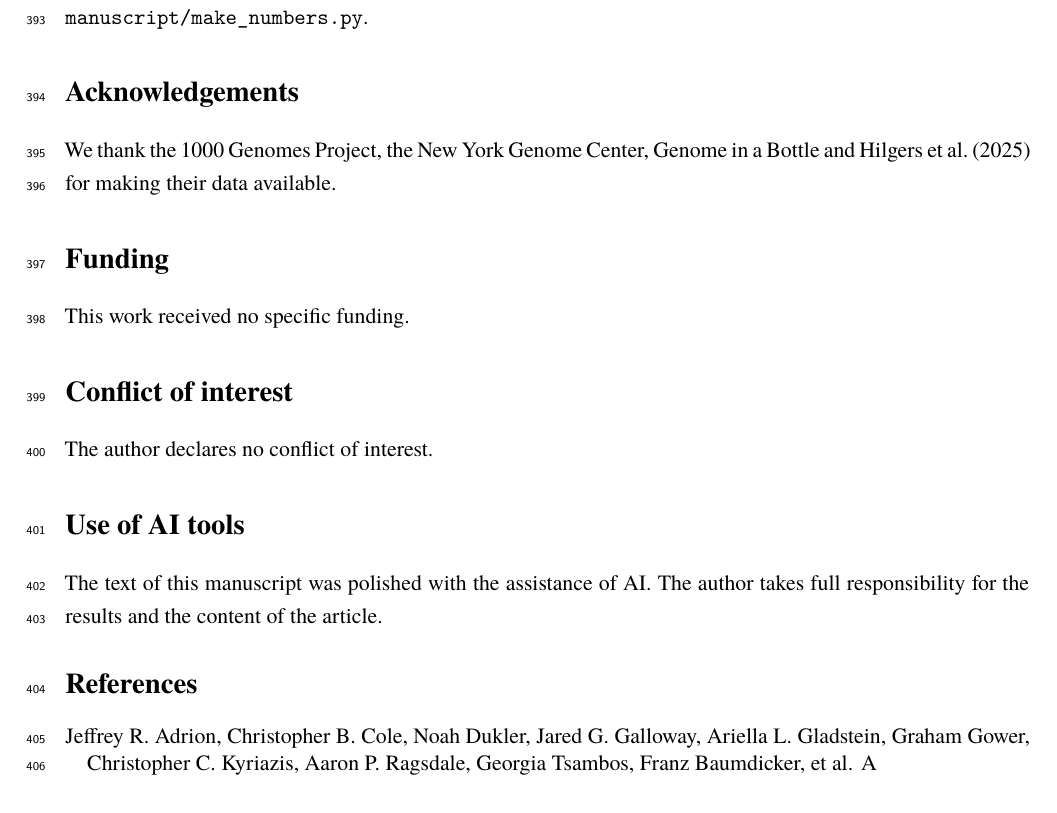
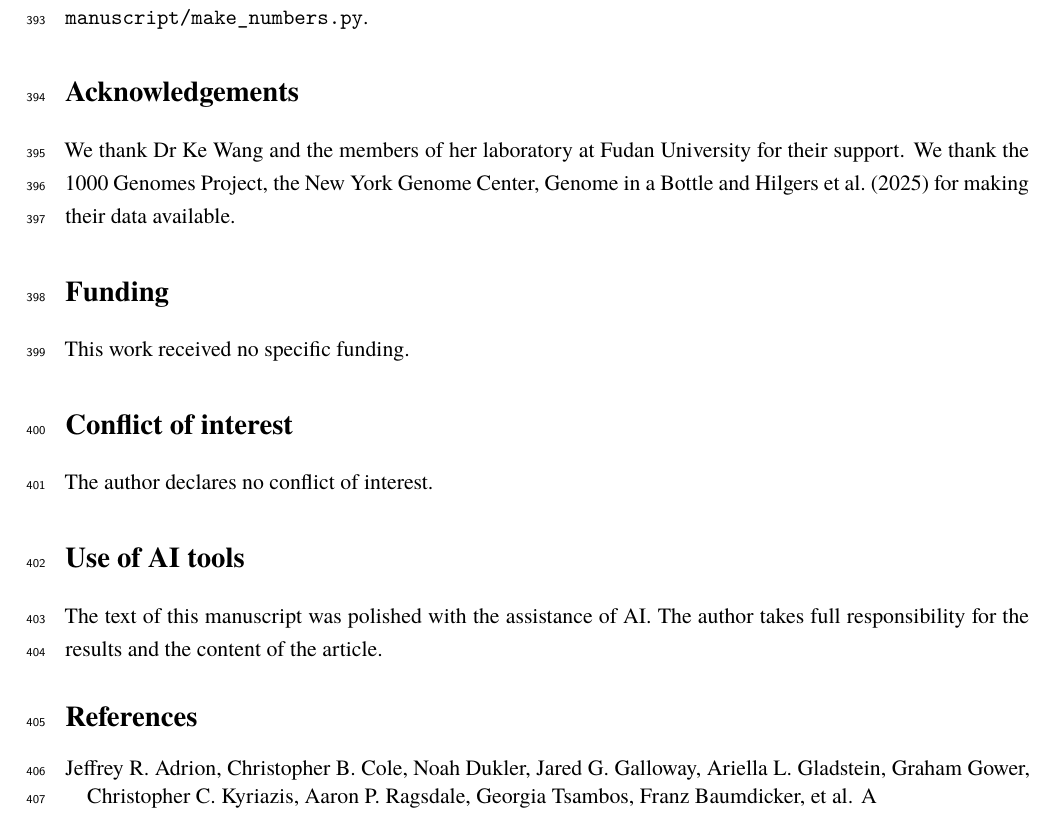
Before and after one commit to larryivan/psmc-rs, a LaTeX paper (manuscript/psmc-rs.tex): part of page 13 of 18, cut so that both start at the same text. Compiled offline with XeLaTeX; a missing font is replaced by an installed copy or a similar font.

Commit message:
manuscript: acknowledgements thank Dr Ke Wang and her laboratory at Fudan University

```diff
--- a/manuscript/psmc-rs.tex
+++ b/manuscript/psmc-rs.tex
@@ -218,7 +218,7 @@ The 1000 Genomes high-coverage VCFs are available from the International Genome
 \psmcrs{} is available at \wholeurl{https://github.com/larryivan/psmc-rs} under the MIT license; the release used here, \psmcrs{} 0.2.0, is archived on Zenodo (\splitturl{https://doi.org/10.5281/}{zenodo.23762893}). The experiment pipeline, its configuration, the committed results of every experiment and the code that draws every figure are in the same repository (\texttt{experiment/}); \texttt{experiment/REPRODUCIBILITY.md} describes how to reproduce them. The numbers quoted in this article are generated from the committed results by \texttt{manuscript/make\_numbers.py}.
 
 \section*{Acknowledgements}
-We thank the 1000 Genomes Project, the New York Genome Center, Genome in a Bottle and \citet{hilgers2025} for making their data available.
+We thank Dr Ke Wang and the members of her laboratory at Fudan University for their support. We thank the 1000 Genomes Project, the New York Genome Center, Genome in a Bottle and \citet{hilgers2025} for making their data available.
 
 \section*{Funding}
 This work received no specific funding.
```
